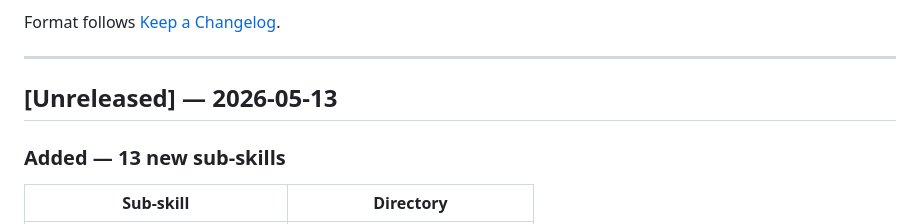
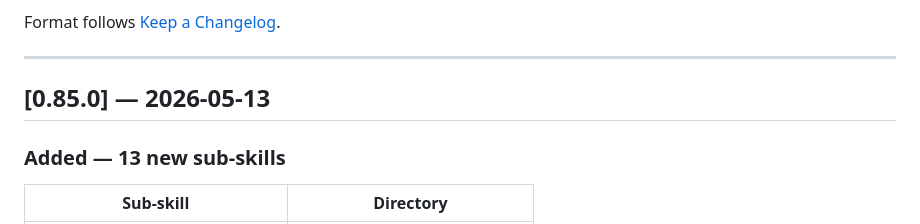
Before and after one commit to sordi-ai/skill-everything, a Markdown page: CHANGELOG.md, the part around the change. Rendered like a GitHub page.

```diff
--- a/CHANGELOG.md
+++ b/CHANGELOG.md
@@ -6,7 +6,7 @@ Format follows [Keep a Changelog](https://keepachangelog.com/en/1.1.0/).
 
 ---
 
-## [Unreleased] — 2026-05-13
+## [0.85.0] — 2026-05-13
 
 ### Added — 13 new sub-skills
 
```
Also changed, not shown: README.md (+4 -3 lines), ROADMAP.md (+3 -2 lines).
